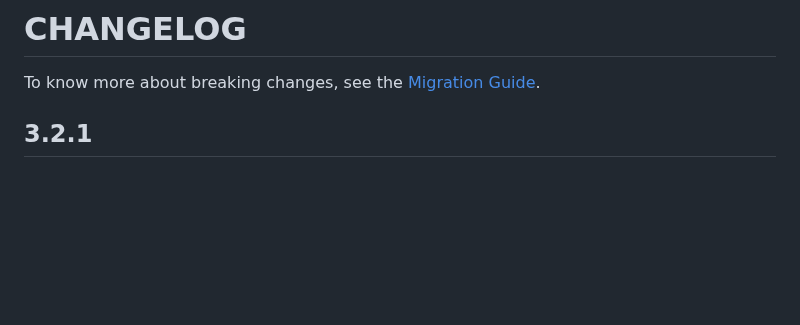
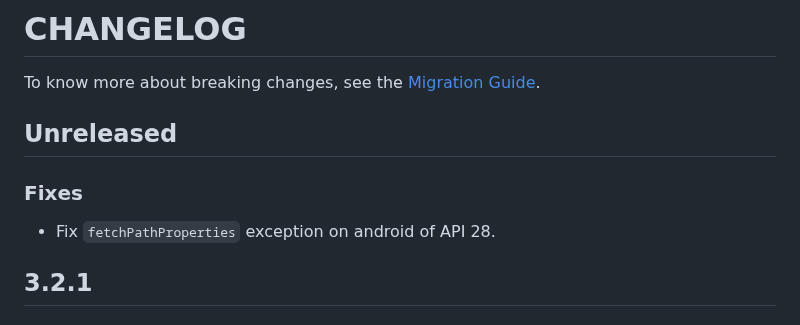
Before and after one commit to fluttercandies/flutter_photo_manager, a Markdown page: CHANGELOG.md, the part around the change. Drawn GitHub-style; blank space fills up the shorter version.

Commit message:
docs: Update changelog
Signed-off-by: Caijinglong <cjl_spy@163.com>

```diff
--- a/CHANGELOG.md
+++ b/CHANGELOG.md
@@ -5,6 +5,13 @@ that can be found in the LICENSE file. -->
 # CHANGELOG
 
 To know more about breaking changes, see the [Migration Guide][].
+
+## Unreleased
+
+### Fixes
+
+- Fix `fetchPathProperties` exception on android of API 28.
+
 
 ## 3.2.1
 
```
